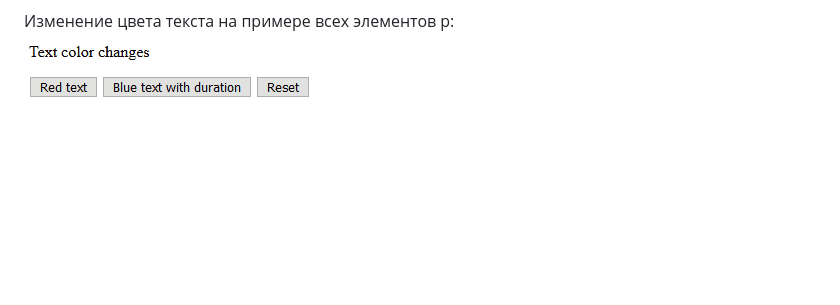
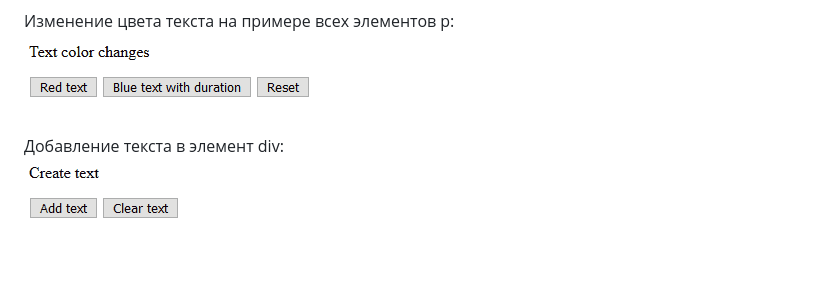
Before and after one commit to orloffski/D3, a Markdown page: style/README.md, the part around the change. Rendered like a GitHub page; pictures changed too: gifs/text_add.gif (added); blank space fills up the shorter version.

Commit message:
add text to element

```diff
--- a/style/README.md
+++ b/style/README.md
@@ -4,3 +4,6 @@
 
 Изменение цвета текста на примере всех элементов p: <br/>
 ![Optional Text](../gifs/text_color.gif)
+
+Добавление текста в элемент div: <br/>
+![Optional Text](../gifs/text_add.gif)
```
Also changed, not shown: 2 other files.
